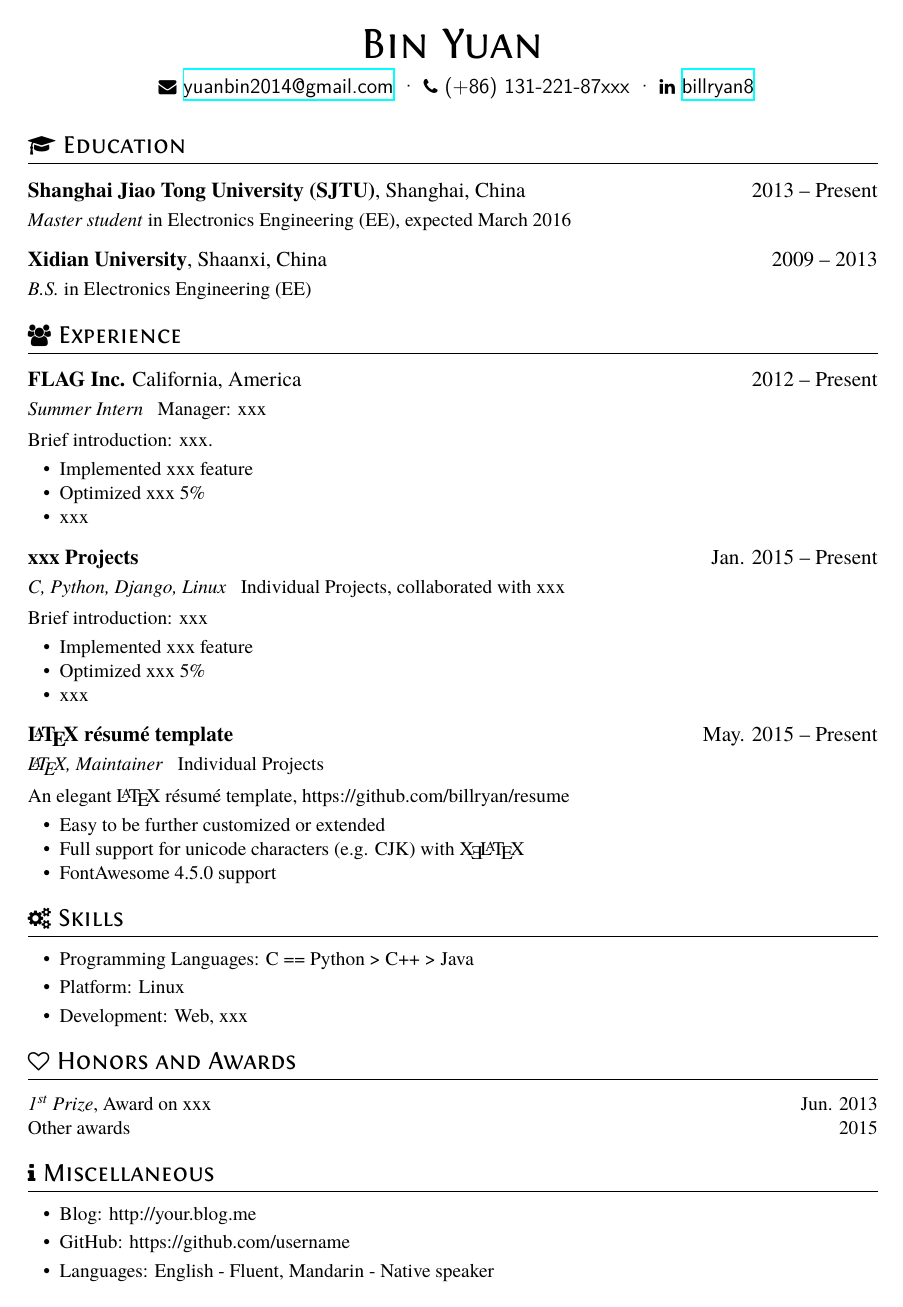
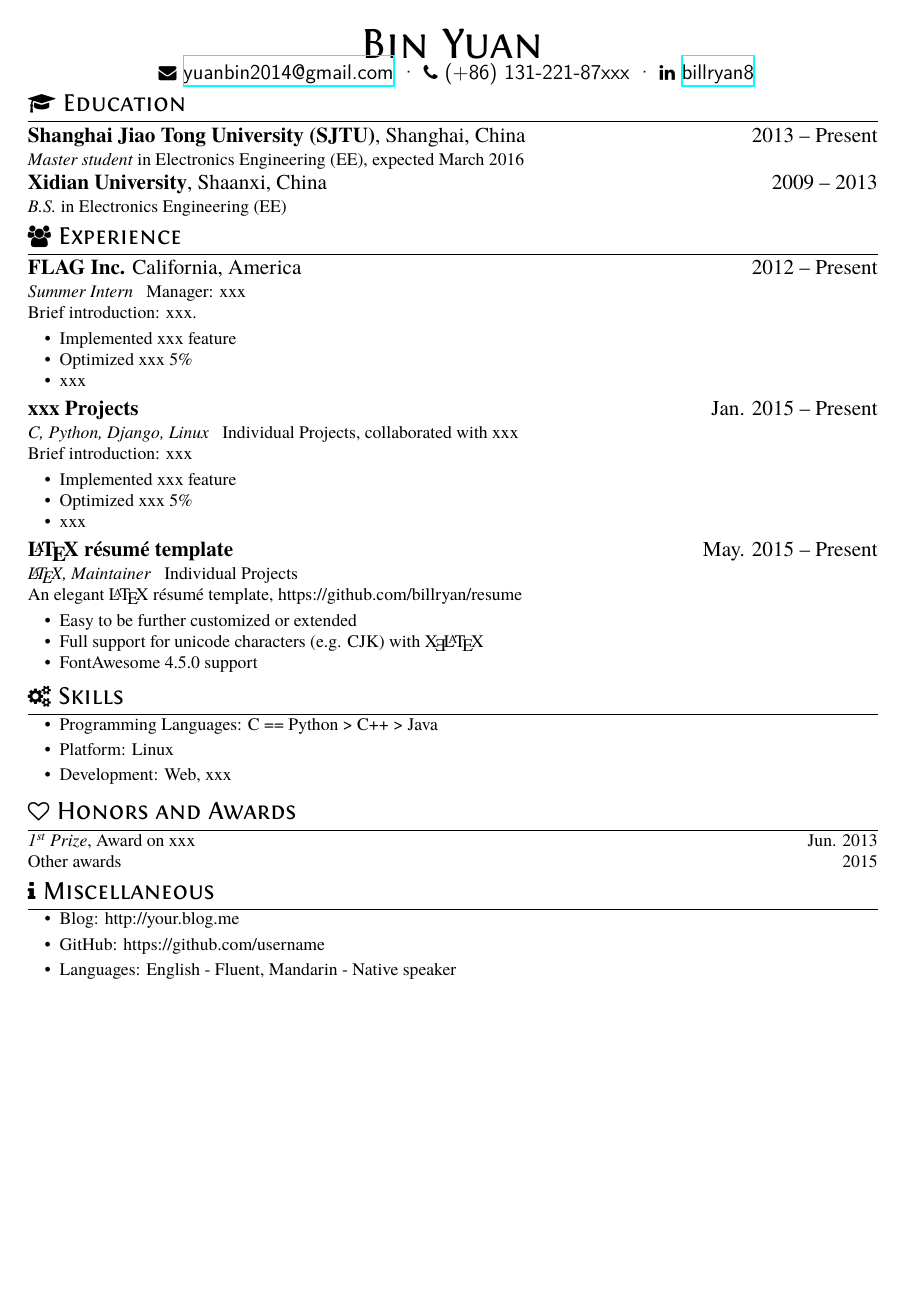
Before and after one commit to yorktown-class/resume, a LaTeX CV (resume.tex, which reads resume.cls): the whole page. Compiled offline with XeLaTeX.

Commit message:
减少缩进 & 缩小字号

```diff
--- a/resume.cls
+++ b/resume.cls
@@ -1,6 +1,6 @@
 \NeedsTeXFormat{LaTeX2e}
 \ProvidesClass{resume}[2015/05/25 An elegant Résumé class]
-\LoadClass[11pt]{article}
+\LoadClass[10pt]{article}
 
 % disable indent globally
 \setlength{\parindent}{0pt}
@@ -54,13 +54,15 @@
   {}{0em}                      % Can be used to give a prefix to all sections, like 'Section ...'
   {}                           % Can be used to insert code before the heading
   [\titlerule]                 % Inserts a horizontal line after the heading
-\titlespacing*{\section}{0cm}{*1.8}{*1.8}
+\titlespacing*{\section}{0cm}{*0.0}{*0.4}
 
 \titleformat{\subsection}
   {\large\raggedright}
   {}{0em}
   {}
-\titlespacing*{\subsection}{0cm}{*1.8}{*0.6}
+\titlespacing*{\subsection}{0cm}{*0.0}{*0.2}
+
+\titlespacing*{\paragraph}{0cm}{*0.0}{*0.0}
 
 \newcommand{\datedsection}[2]{%
   \section[#1]{#1 \hfill #2}%
@@ -74,7 +76,7 @@
 
 \newcommand{\name}[1]{
   \centerline{\Huge\scshape{#1}}
-  \vspace{1.25ex}
+  % \vspace{1.25ex}
 }
 
 % defines one's name
@@ -116,10 +118,10 @@
 
 \newcommand{\basicInfo}[1]{
   \centerline{\sffamily\large{#1}}
-  \vspace{1.5ex}
+  % \vspace{1.5ex}
 }
 
 \newcommand{\role}[2]{
   {\par \textit{#1} ~ #2 \par}
-  \vspace{0.85ex}
+  % \vspace{0.85ex}
 }
```
Also changed, not shown: resume-zh_CN.tex (+1 -1 lines).
